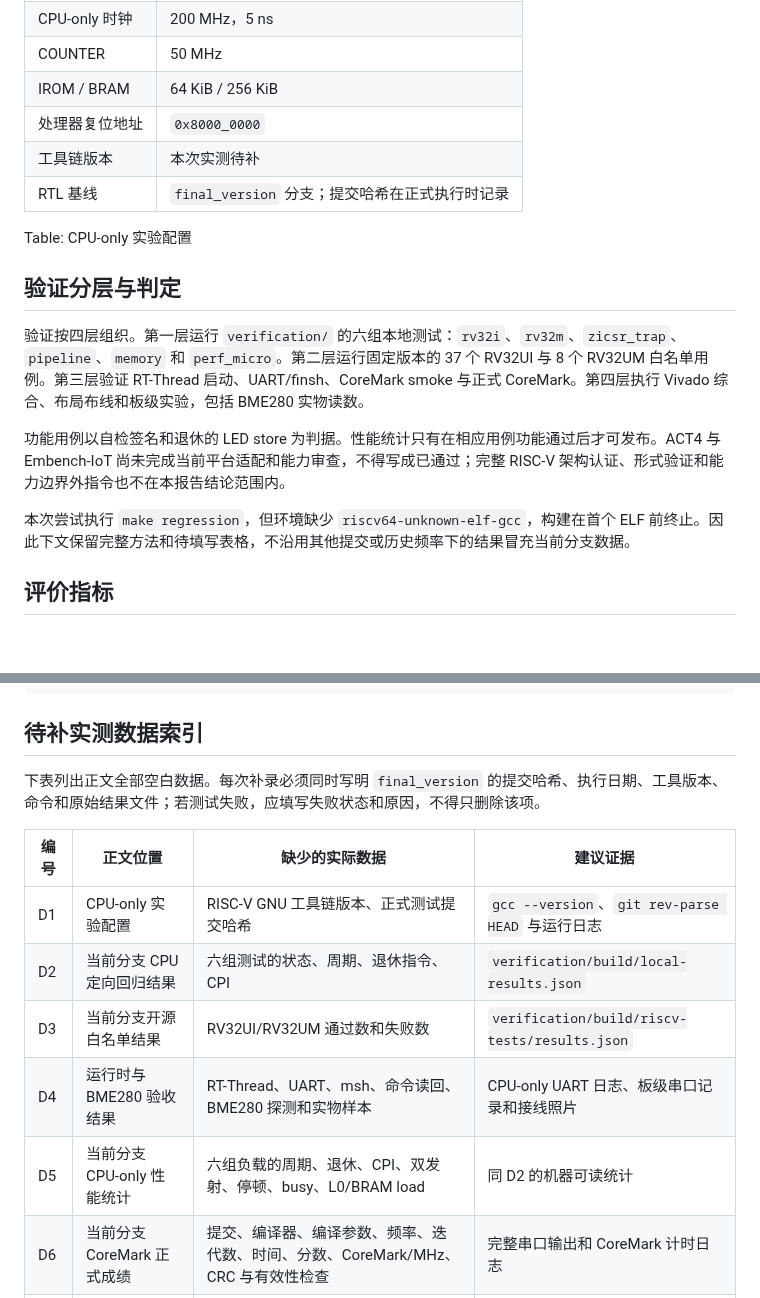
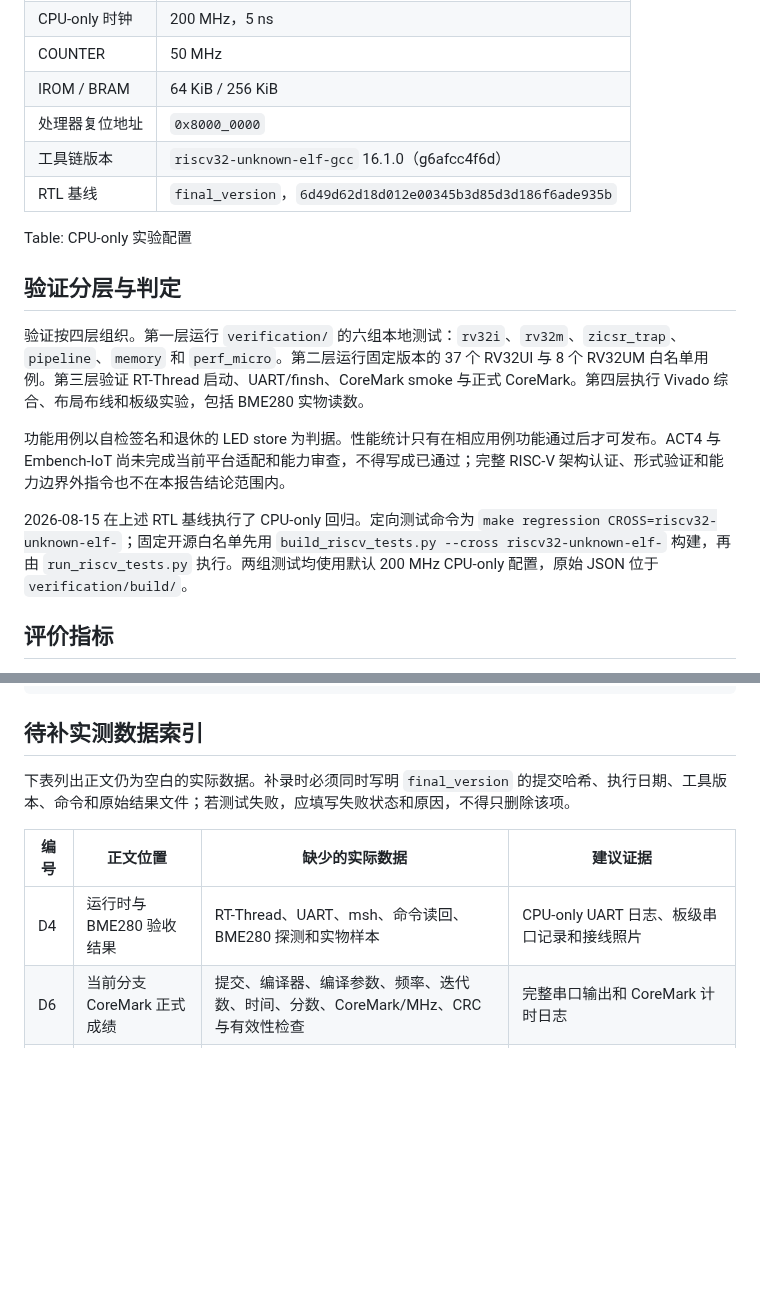
Before and after one commit to kas030/riscv-cpu, a Markdown page: docs/technical-report.md, 2 parts joined by grey strips. GitHub-like rendering; blank space fills up the shorter version.

```diff
--- a/docs/technical-report.md
+++ b/docs/technical-report.md
@@ -466,8 +466,8 @@ CoreMark 算法源位于 `rt-thread/bsp/mycpu/coremark/`，平台层负责计时
 | COUNTER | 50 MHz |
 | IROM / BRAM | 64 KiB / 256 KiB |
 | 处理器复位地址 | `0x8000_0000` |
-| 工具链版本 | 本次实测待补 |
-| RTL 基线 | `final_version` 分支；提交哈希在正式执行时记录 |
+| 工具链版本 | `riscv32-unknown-elf-gcc` 16.1.0（g6afcc4f6d） |
+| RTL 基线 | `final_version`，`6d49d62d18d012e00345b3d85d3d186f6ade935b` |
 
 Table: CPU-only 实验配置
 
@@ -477,7 +477,7 @@ Table: CPU-only 实验配置
 
 功能用例以自检签名和退休的 LED store 为判据。性能统计只有在相应用例功能通过后才可发布。ACT4 与 Embench-IoT 尚未完成当前平台适配和能力审查，不得写成已通过；完整 RISC-V 架构认证、形式验证和能力边界外指令也不在本报告结论范围内。
 
-本次尝试执行 `make regression`，但环境缺少 `riscv64-unknown-elf-gcc`，构建在首个 ELF 前终止。因此下文保留完整方法和待填写表格，不沿用其他提交或历史频率下的结果冒充当前分支数据。
+2026-08-15 在上述 RTL 基线执行了 CPU-only 回归。定向测试命令为 `make regression CROSS=riscv32-unknown-elf-`；固定开源白名单先用 `build_riscv_tests.py --cross riscv32-unknown-elf-` 构建，再由 `run_riscv_tests.py` 执行。两组测试均使用默认 200 MHz CPU-only 配置，原始 JSON 位于 `verification/build/`。
 
 ## 评价指标
 
@@ -668,15 +670,11 @@ riscv-cpu-remote/
 
 ## 待补实测数据索引
 
-下表列出正文全部空白数据。每次补录必须同时写明 `final_version` 的提交哈希、执行日期、工具版本、命令和原始结果文件；若测试失败，应填写失败状态和原因，不得只删除该项。
+下表列出正文仍为空白的实际数据。补录时必须同时写明 `final_version` 的提交哈希、执行日期、工具版本、命令和原始结果文件；若测试失败，应填写失败状态和原因，不得只删除该项。
 
 | 编号 | 正文位置 | 缺少的实际数据 | 建议证据 |
 | --- | --- | --- | --- |
-| D1 | CPU-only 实验配置 | RISC-V GNU 工具链版本、正式测试提交哈希 | `gcc --version`、`git rev-parse HEAD` 与运行日志 |
-| D2 | 当前分支 CPU 定向回归结果 | 六组测试的状态、周期、退休指令、CPI | `verification/build/local-results.json` |
-| D3 | 当前分支开源白名单结果 | RV32UI/RV32UM 通过数和失败数 | `verification/build/riscv-tests/results.json` |
 | D4 | 运行时与 BME280 验收结果 | RT-Thread、UART、msh、命令读回、BME280 探测和实物样本 | CPU-only UART 日志、板级串口记录和接线照片 |
-| D5 | 当前分支 CPU-only 性能统计 | 六组负载的周期、退休、CPI、双发射、停顿、busy、L0/BRAM load | 同 D2 的机器可读统计 |
 | D6 | 当前分支 CoreMark 正式成绩 | 提交、编译器、编译参数、频率、迭代数、时间、分数、CoreMark/MHz、CRC 与有效性检查 | 完整串口输出和 CoreMark 计时日志 |
 | D7 | 当前分支 FPGA 实现结果 | Vivado 版本、WNS、TNS、Fmax、资源利用率、route status | 当前提交的 timing/utilization/route 报告 |
 | D8 | 当前分支板级验收结果 | RT-Thread/msh、UART、LED/SEG/COUNTER、CoreMark 标记、BME280 与连续运行稳定性 | 板级操作记录、串口日志、照片或视频索引 |
```
Also changed, not shown: other parts of docs/technical-report.md (+19 -17 lines).
